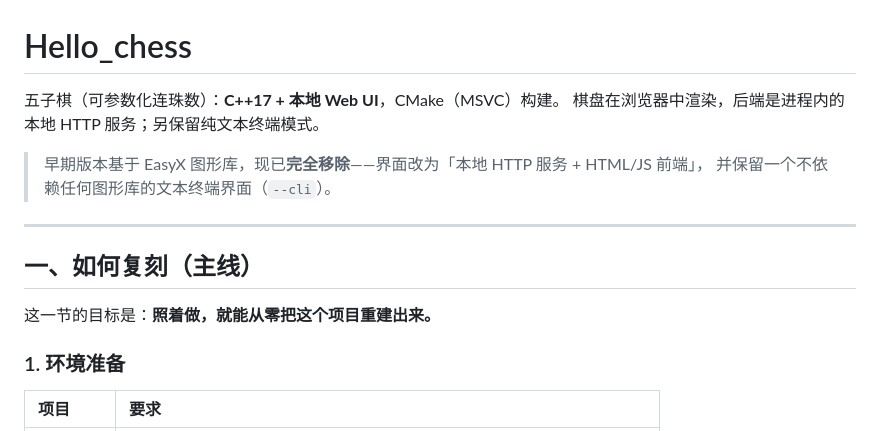
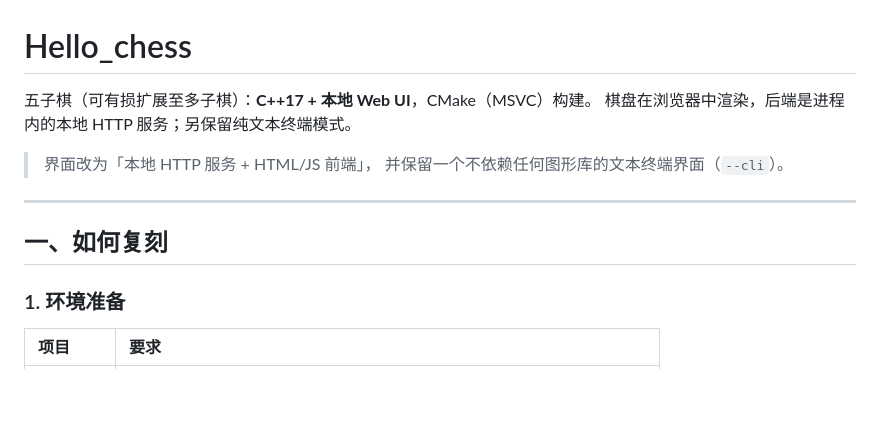
Before and after one commit to pengxu-c/Hello_chess, a Markdown page: README.md, the part around the change. Drawn GitHub-style; blank space fills up the shorter version.

```diff
--- a/README.md
+++ b/README.md
@@ -1,16 +1,15 @@
 # Hello_chess
 
-五子棋（可参数化连珠数）：**C++17 + 本地 Web UI**，CMake（MSVC）构建。
+五子棋（可有损扩展至多子棋）：**C++17 + 本地 Web UI**，CMake（MSVC）构建。
 棋盘在浏览器中渲染，后端是进程内的本地 HTTP 服务；另保留纯文本终端模式。
 
-> 早期版本基于 EasyX 图形库，现已**完全移除**——界面改为「本地 HTTP 服务 + HTML/JS 前端」，
+> 界面改为「本地 HTTP 服务 + HTML/JS 前端」，
 > 并保留一个不依赖任何图形库的文本终端界面（`--cli`）。
 
 ---
 
-## 一、如何复刻（主线）
+## 一、如何复刻
 
-这一节的目标是：**照着做，就能从零把这个项目重建出来。**
 
 ### 1. 环境准备
 
```
